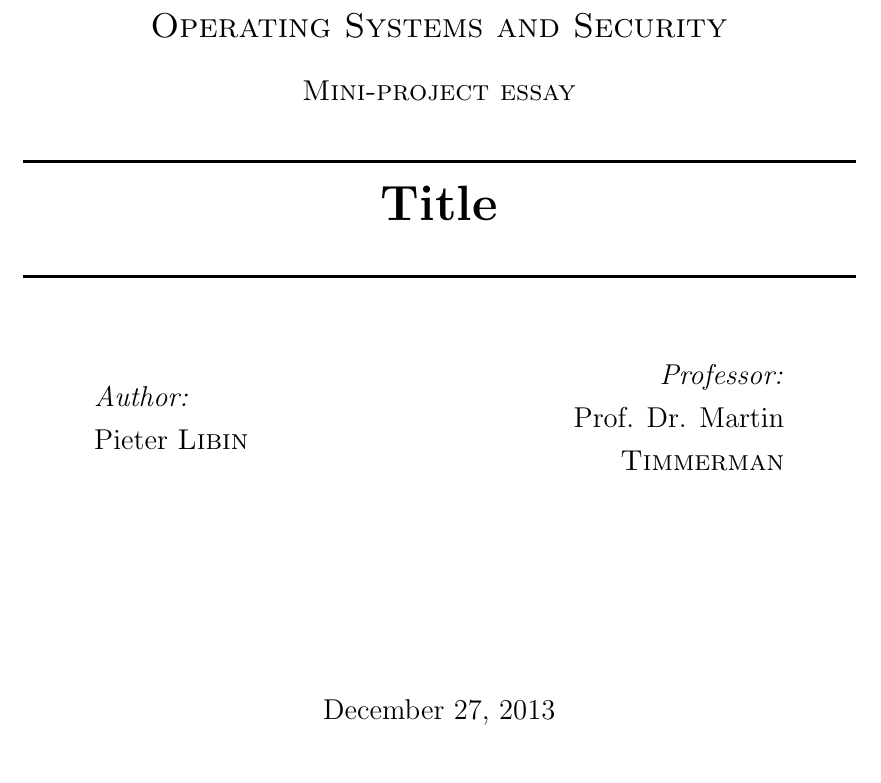
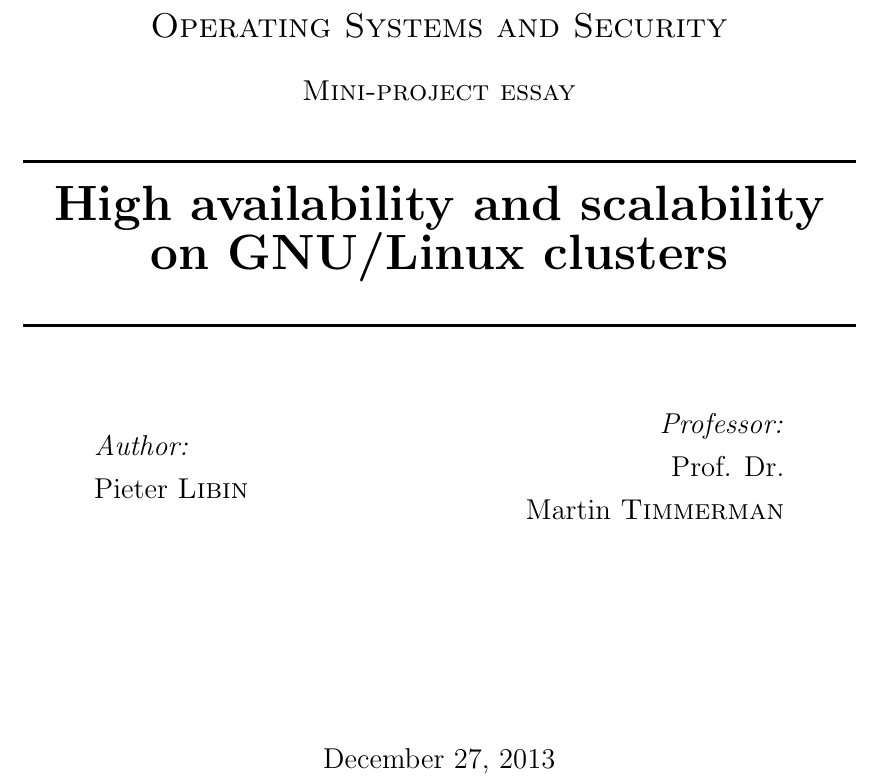
Before and after one commit to plibin-vub/OSSEC-mini-project, a LaTeX document (mini-project.tex): part of page 1 of 44, cut so that both start at the same text. Compiled offline with pdfLaTeX.

Commit message:
title page

```diff
--- a/mini-project.tex
+++ b/mini-project.tex
@@ -45,7 +45,7 @@
 \textsc{\large Mini-project essay}\\[0.5cm]
 
 \HRule \\[0.4cm]
-{ \huge \bfseries Title}\\[0.4cm] % Title of your document
+{ \huge \bfseries High availability and scalability on GNU/Linux clusters}\\[0.4cm] % Title of your document
 \HRule \\[1.5cm]
 
 \begin{minipage}{0.4\textwidth}
@@ -58,7 +58,7 @@
 \begin{minipage}{0.4\textwidth}
 \begin{flushright} \large
 \emph{Professor:} \\
-Prof. Dr. Martin \textsc{Timmerman}
+Prof. Dr. \\Martin \textsc{Timmerman}
 % Supervisor's Name
 \end{flushright}
 \end{minipage}\\[4cm]
```
